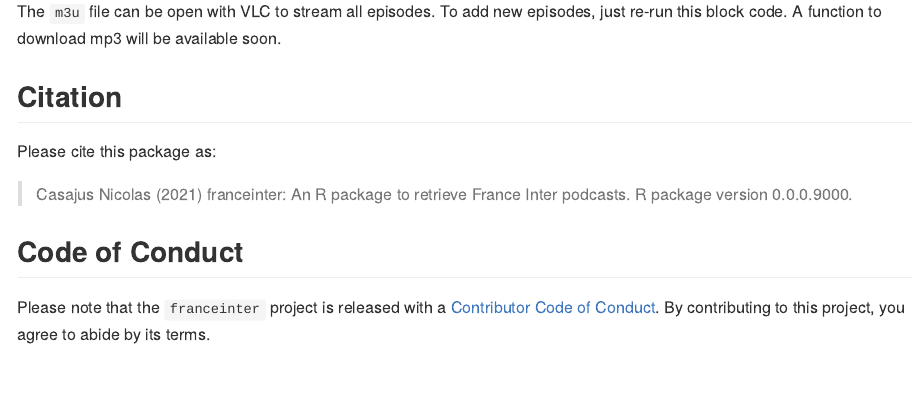
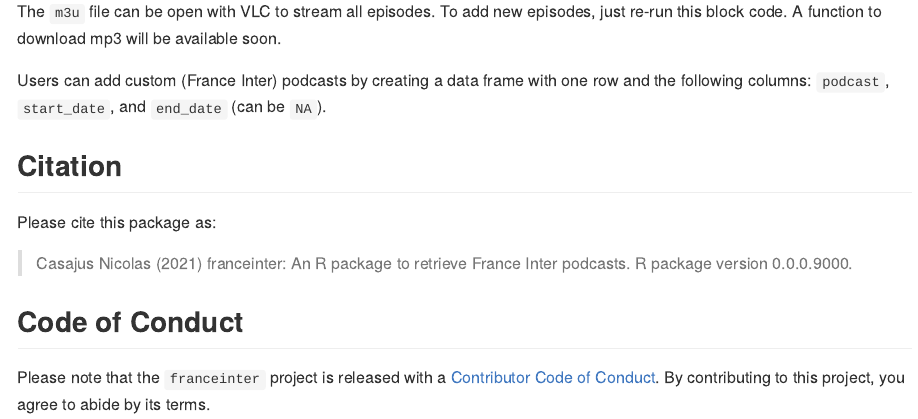
Before and after one commit to ahasverus/franceinter, an R Markdown document (README.Rmd): the page in a window 1100 px wide, from 1220 px down. The pictures show the output file README.md that the author committed with the source, drawn offline in the style of GitHub; badge pictures from the web are left out.

Commit message:
:bulb: Edit README

```diff
--- a/README.Rmd
+++ b/README.Rmd
@@ -88,6 +88,9 @@ add_m3u(tab, podcast$"podcast", path = path)
 
 The `m3u` file can be open with VLC to stream all episodes. To add new episodes,
 just re-run this block code. A function to download mp3 will be available soon.
+
+Users can add custom (France Inter) podcasts by creating a data frame with one row
+and the following columns: `podcast`, `start_date`, and `end_date` (can be `NA`).
 
 
 ## Citation
```
Also changed, not shown: README.md, README.Rmd (6 more changed lines).
